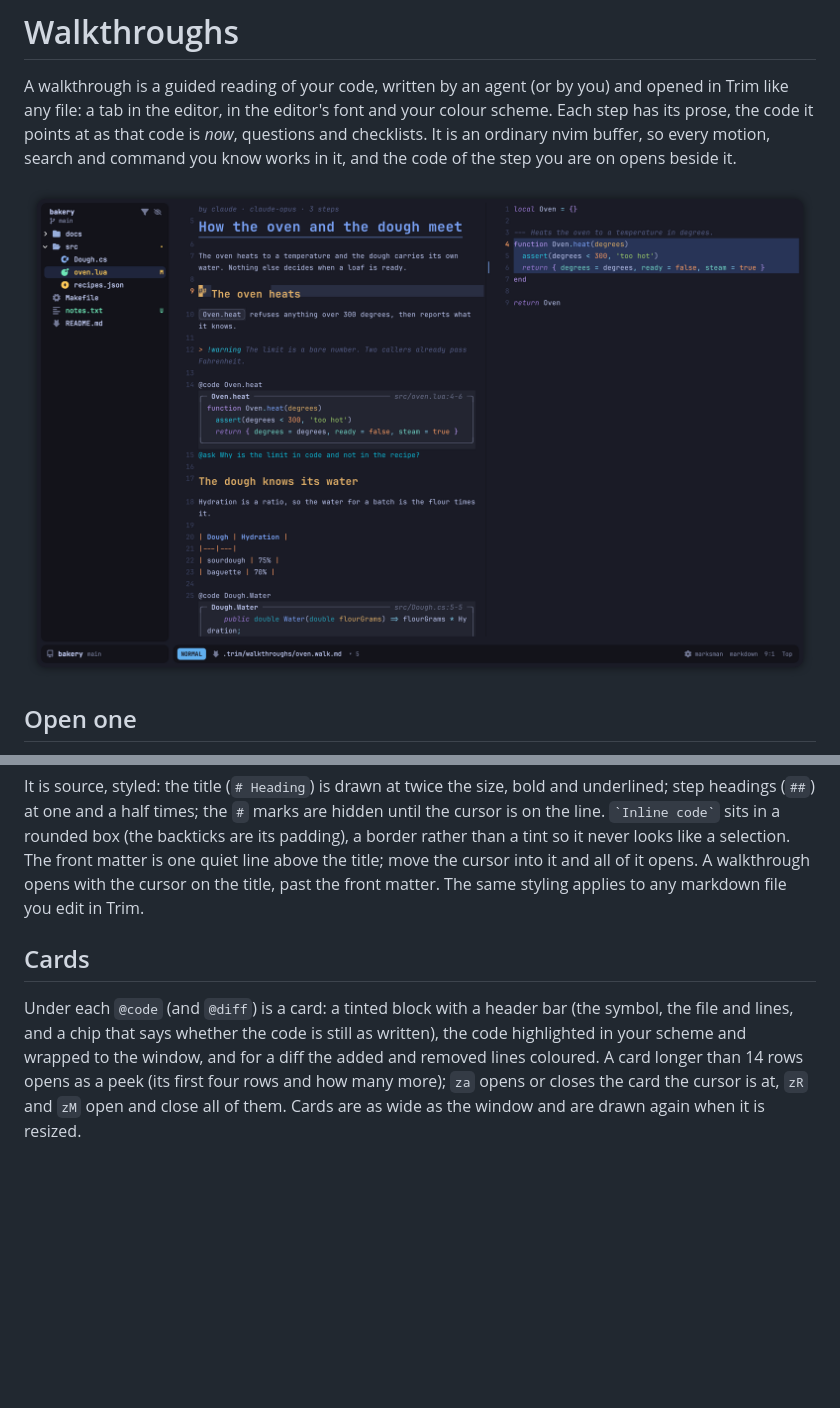
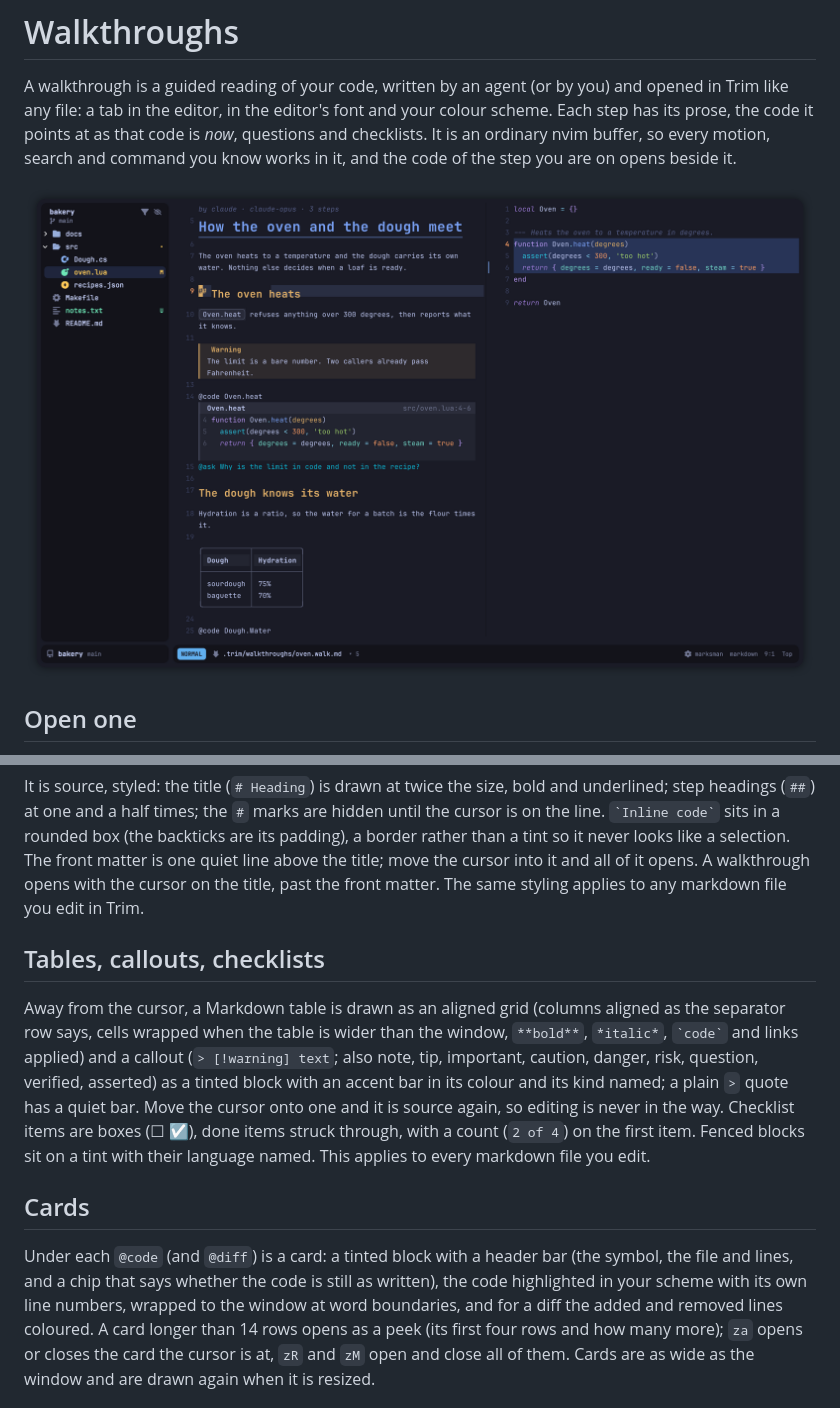
Before and after one commit to optionull/trim, a Markdown page: docs/code/walkthroughs.md, 2 parts joined by grey strips. GitHub-like rendering; pictures changed too: docs/images/shots/walkthrough.png; blank space fills up the shorter version.

```diff
--- a/docs/code/walkthroughs.md
+++ b/docs/code/walkthroughs.md
@@ -27,10 +27,19 @@ backticks are its padding), a border rather than a tint so it never looks like a
 line above the title; move the cursor into it and all of it opens. A walkthrough opens with the cursor on the title, past
 the front matter. The same styling applies to any markdown file you edit in Trim.
 
+## Tables, callouts, checklists
+
+Away from the cursor, a Markdown table is drawn as an aligned grid (columns aligned as the separator row says, cells wrapped
+when the table is wider than the window, `**bold**`, `*italic*`, `` `code` `` and links applied) and a callout
+(`> [!warning] text`; also note, tip, important, caution, danger, risk, question, verified, asserted) as a tinted block with an
+accent bar in its colour and its kind named; a plain `>` quote has a quiet bar. Move the cursor onto one and it is source
+again, so editing is never in the way. Checklist items are boxes (☐ ☑), done items struck through, with a count (`2 of 4`)
+on the first item. Fenced blocks sit on a tint with their language named. This applies to every markdown file you edit.
+
 ## Cards
 
 Under each `@code` (and `@diff`) is a card: a tinted block with a header bar (the symbol, the file and lines, and a chip that
-says whether the code is still as written), the code highlighted in your scheme and wrapped to the window, and for a diff
+says whether the code is still as written), the code highlighted in your scheme with its own line numbers, wrapped to the window at word boundaries, and for a diff
 the added and removed lines coloured. A card longer than 14 rows opens as a peek (its first four rows and how many more);
 `za` opens or closes the card the cursor is at, `zR` and `zM` open and close all of them. Cards are as wide as the window and
 are drawn again when it is resized.
```
Also changed, not shown: 8 other files.
